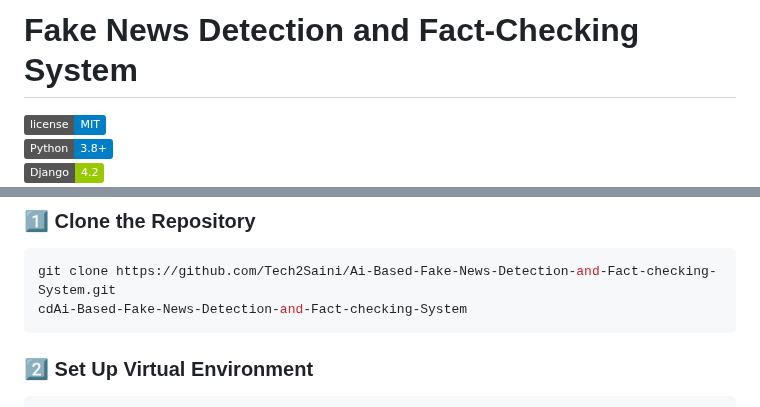
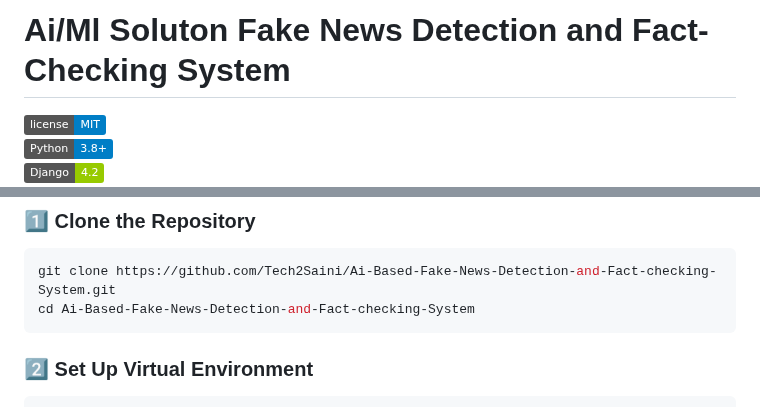
Before and after one commit to Tech2Saini/Ai-Based-Fake-News-Detection-and-Fact-checking-System, a Markdown page: README.md, 2 parts joined by grey strips. Drawn GitHub-style; badges without logos.

````diff
--- a/README.md
+++ b/README.md
@@ -1,4 +1,4 @@
-# **Fake News Detection and Fact-Checking System**
+# **Ai/Ml Soluton Fake News Detection and Fact-Checking System**
 
 [![License](https://img.shields.io/badge/license-MIT-blue.svg)](LICENSE)
 [![Python](https://img.shields.io/badge/Python-3.8%2B-blue)](https://www.python.org/)
@@ -38,7 +38,7 @@
 ### **1️⃣ Clone the Repository**
 ```sh
 git clone https://github.com/Tech2Saini/Ai-Based-Fake-News-Detection-and-Fact-checking-System.git
-cdAi-Based-Fake-News-Detection-and-Fact-checking-System
+cd Ai-Based-Fake-News-Detection-and-Fact-checking-System
 ```
 
 ### **2️⃣ Set Up Virtual Environment**
````
